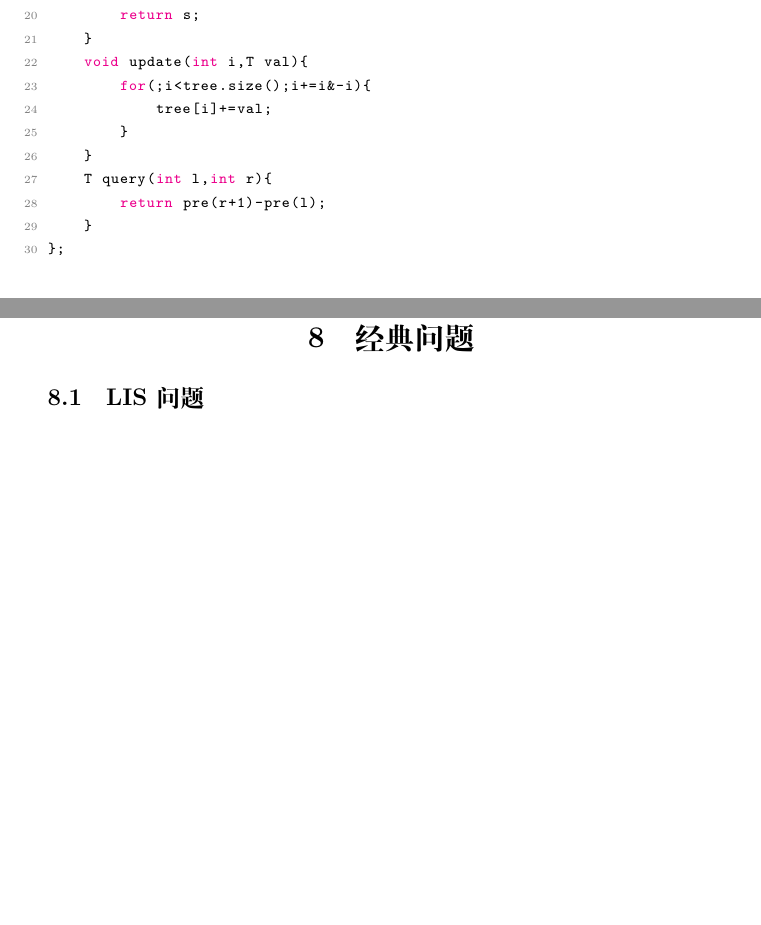
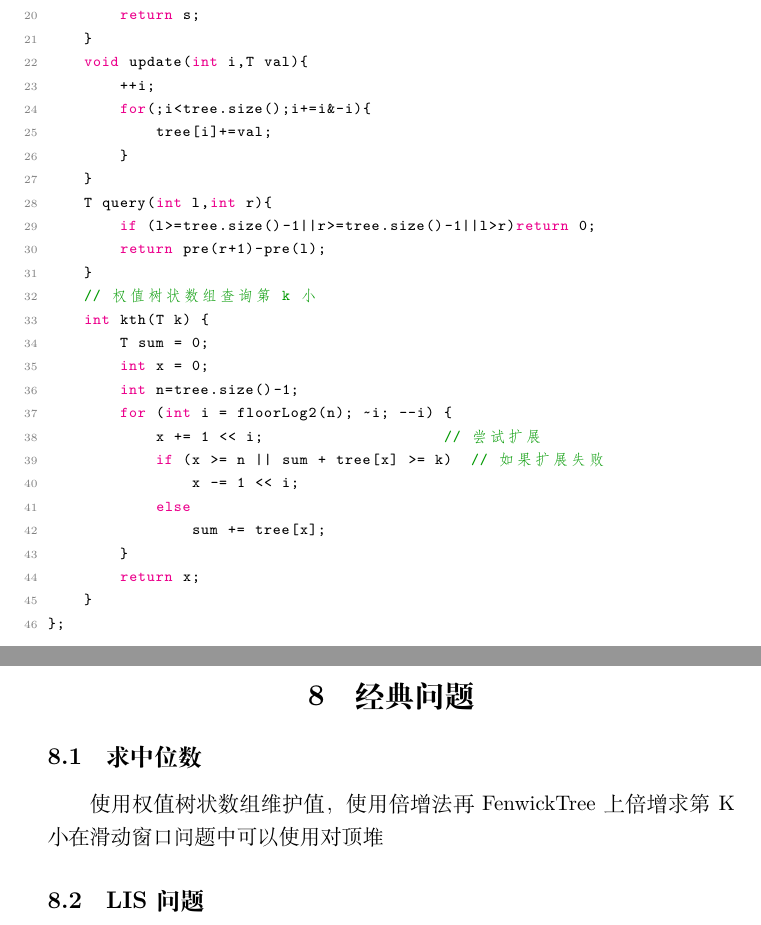
Before and after one commit to Mastttttter/CPPTemplate, a LaTeX document (MasterTemp.tex): two parts of pages 37 and 46 of 60 before the commit and two parts of pages 37 and 46 of 61 after it, joined at a grey line, cut so that both start at the same text, the shorter picture padded with empty space. Compiled offline with XeLaTeX.

Commit message:
FenwickTree求第k小

```diff
--- a/MasterTemp.tex
+++ b/MasterTemp.tex
@@ -1475,12 +1475,28 @@ public:
         return s;
     }
     void update(int i,T val){
+        ++i;
         for(;i<tree.size();i+=i&-i){
             tree[i]+=val;
         }
     }
     T query(int l,int r){
+        if (l>=tree.size()-1||r>=tree.size()-1||l>r)return 0;
         return pre(r+1)-pre(l);
+    }
+    // 权值树状数组查询第 k 小
+    int kth(T k) {
+        T sum = 0;
+        int x = 0;
+        int n=tree.size()-1;
+        for (int i = floorLog2(n); ~i; --i) {
+            x += 1 << i;                    // 尝试扩展
+            if (x >= n || sum + tree[x] >= k)  // 如果扩展失败
+                x -= 1 << i;
+            else
+                sum += tree[x];
+        }
+        return x;
     }
 };
 \end{lstlisting}
@@ -1846,6 +1862,9 @@ public:
 \subsubsection{极角排序}
 $atan2(double y,double x)$ 返回$\theta\in ( -\pi , \pi ], \theta = \arctan \frac{y}{x}$
 \section{经典问题}
+\subsection{求中位数}
+使用权值树状数组维护值，使用倍增法再FenwickTree上倍增求第K小
+在滑动窗口问题中可以使用对顶堆
 \subsection{LIS问题}
 \begin{enumerate}
     \item $dp$设$dp[i]$为以i结尾的LIS长度,使用线段树/FenwickTree优化
```
Also changed, not shown: MasterTemp.tex (2 more changed lines).
